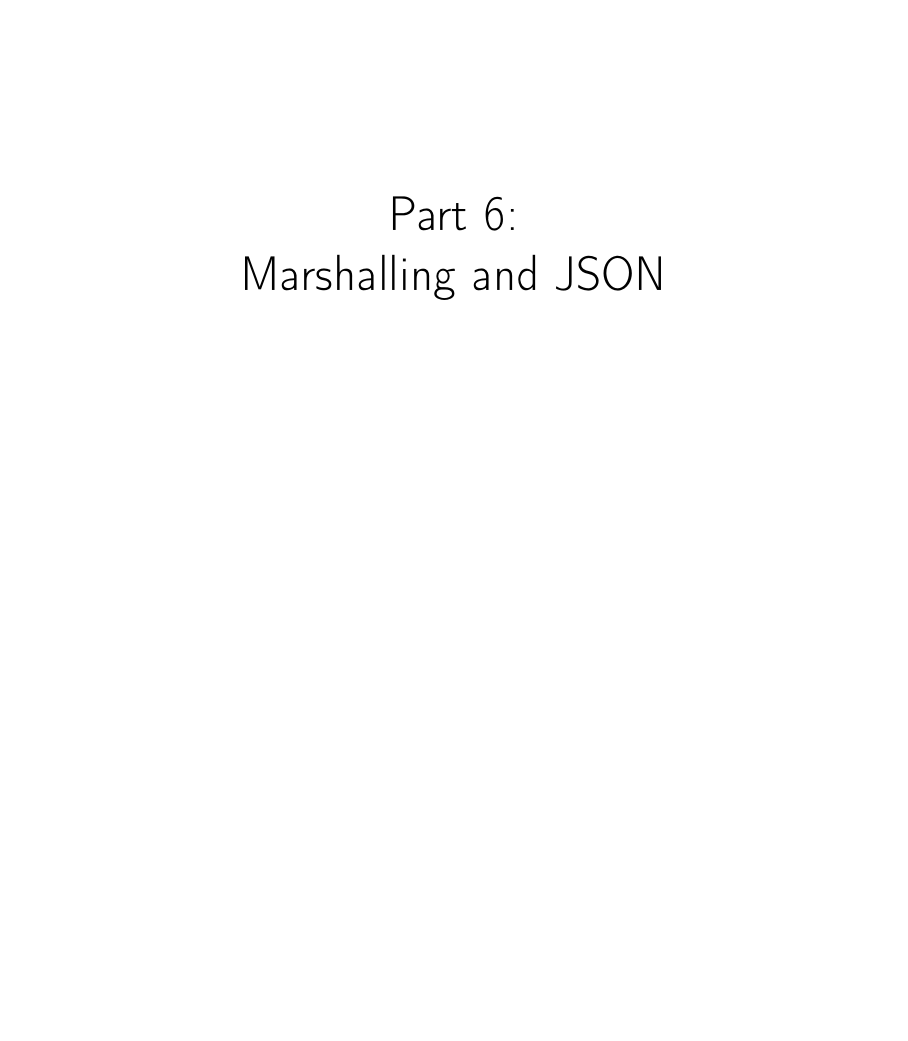
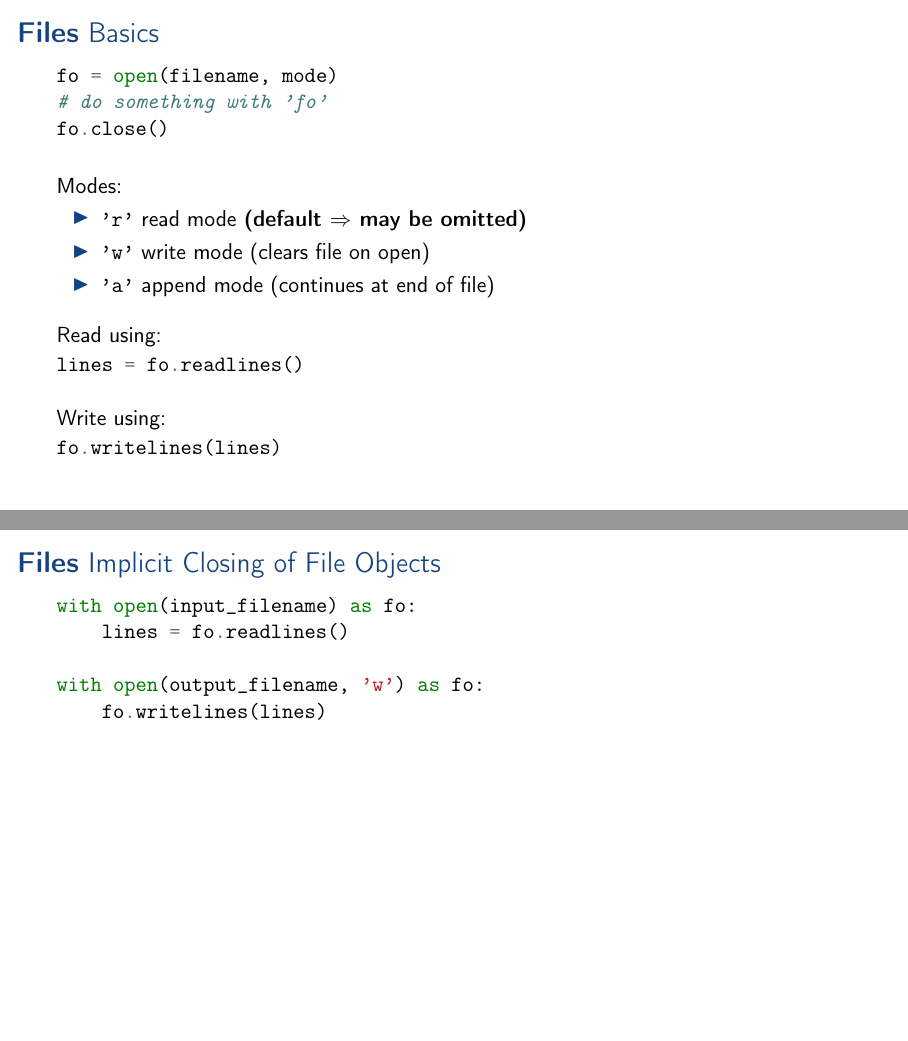
Before and after one commit to aslakjohansen/enigma-python-intro, LaTeX slides (doc/webinar_presentation.tex, which reads doc/webinar_contents.tex): page 17 of 29 before the commit and pages 20 and 21 of 35 after it, the two joined at a grey line, the shorter picture padded with empty space. Compiled offline with pdfLaTeX.

Commit message:
got started on files

```diff
--- a/doc/webinar_contents.tex
+++ b/doc/webinar_contents.tex
@@ -184,3 +184,56 @@ True
     \end{center}
 \end{frame}
 
+\defverbatim[colored]\contentFilesI{
+\begin{minted}{python}
+fo = open(filename, mode)
+# do something with 'fo'
+fo.close()
+\end{minted}
+}
+\defverbatim[colored]\contentFilesIr{
+\begin{minted}{python}
+lines = fo.readlines()
+\end{minted}
+}
+\defverbatim[colored]\contentFilesIw{
+\begin{minted}{python}
+fo.writelines(lines)
+\end{minted}
+}
+\begin{frame}
+    \frametitle{\textbf{Files} Basics}
+    \vspace{0mm}
+    \contentFilesI
+    \pause
+    \vspace{3mm}
+    Modes:
+    \begin{itemize}
+        \item \texttt{'r'} read mode \textbf{(default $\Rightarrow$ may be omitted)}
+        \item \texttt{'w'} write mode (clears file on open)
+        \item \texttt{'a'} append mode (continues at end of file)
+    \end{itemize}
+    \pause
+    \vspace{3mm}
+    Read using:
+    \contentFilesIr
+    \pause
+    \vspace{3mm}
+    Write using:
+    \contentFilesIw
+\end{frame}
+
+\defverbatim[colored]\contentFilesII{
+\begin{minted}{python}
+with open(input_filename) as fo:
+    lines = fo.readlines()
+
+with open(output_filename, 'w') as fo:
+    fo.writelines(lines)
+\end{minted}
+}
+\begin{frame}
+    \frametitle{\textbf{Files} Implicit Closing of File Objects}
+    \vspace{0mm}
+    \contentFilesII
+\end{frame}
```
Also changed, not shown: doc/webinar_contents.tex (14 more changed lines).
